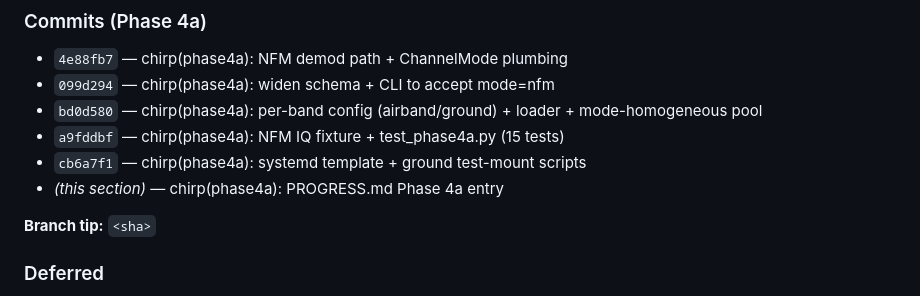
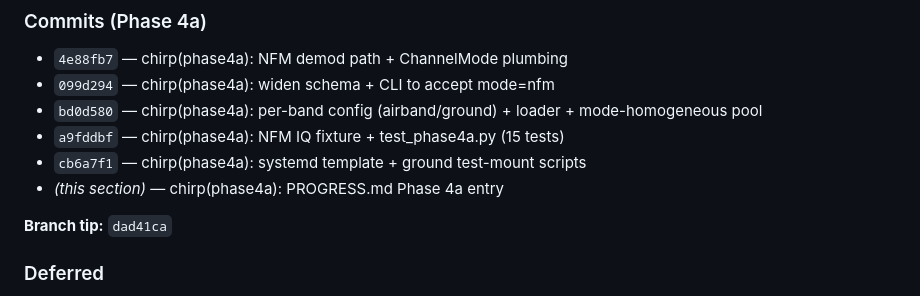
Before and after one commit to willminkoff/scannerproject, a Markdown page: chirp/PROGRESS.md, the part around the change. Drawn GitHub-style.

Commit message:
chirp(phase4a): fill branch tip SHA in PROGRESS.md

```diff
--- a/chirp/PROGRESS.md
+++ b/chirp/PROGRESS.md
@@ -850,7 +850,7 @@ chirp/tests/test_phase1.py         (replaced rejects_nfm with accepts_nfm +
 - `cb6a7f1` — chirp(phase4a): systemd template + ground test-mount scripts
 - *(this section)* — chirp(phase4a): PROGRESS.md Phase 4a entry
 
-**Branch tip:** `<sha>`
+**Branch tip:** `dad41ca`
 
 ### Deferred
 
```
